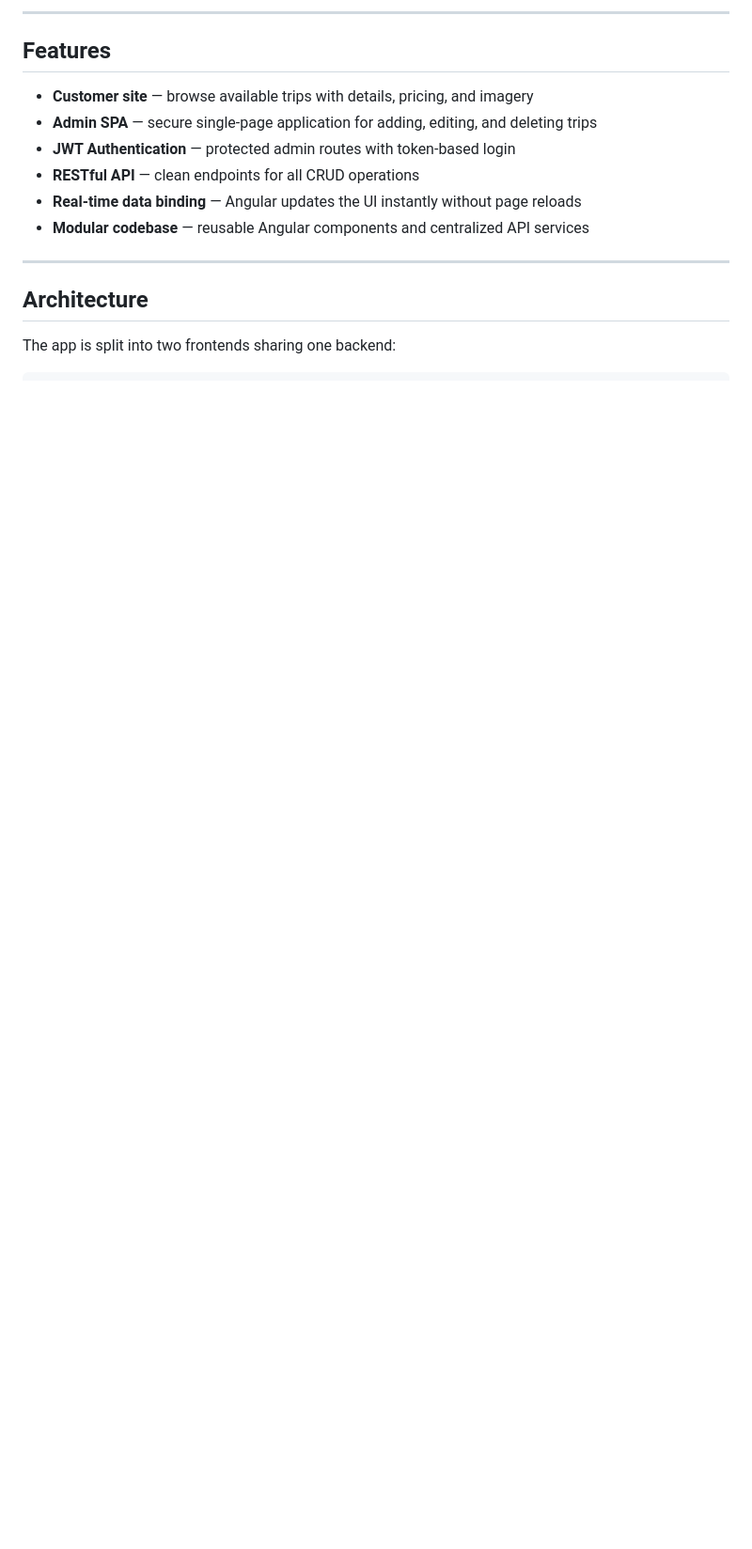
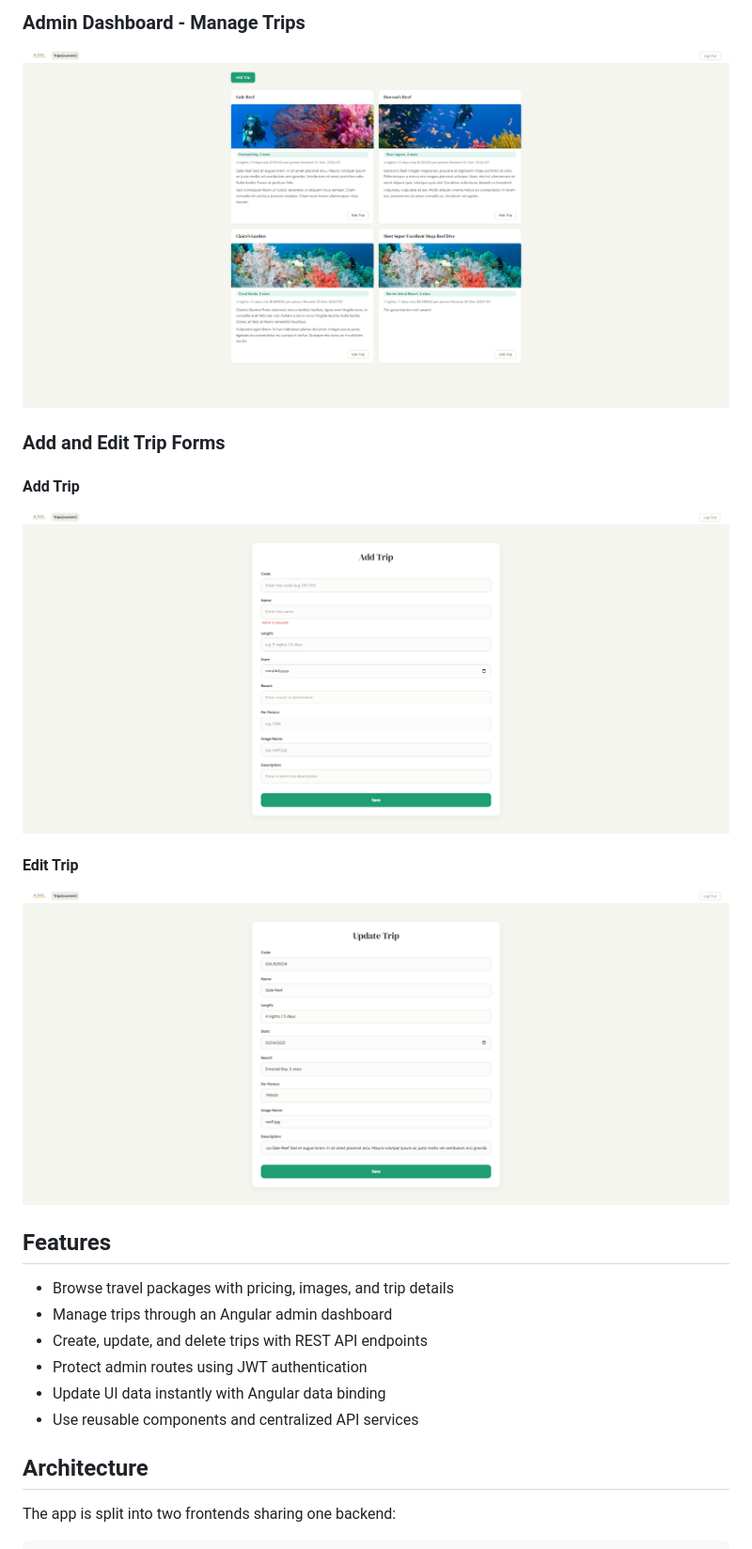
Before and after one commit to SamimDW/CS465-Fullstack, a Markdown page: README.md, the part around one of its changes. Shown at 94% size. Drawn GitHub-style; blank space fills up the shorter version.

Commit message:
Revise README for improved clarity and organization
Updated README.md to enhance structure and content clarity, including sections on features, architecture, and technologies used.

```diff
--- a/README.md
+++ b/README.md
@@ -21,16 +15,26 @@ A full-stack travel booking web application built with the **MEAN stack** (Mongo
 
----
+### Admin Dashboard - Manage Trips
+
+![Admin Dashboard](assets/admin-page.png)
+
+### Add and Edit Trip Forms
+
+#### Add Trip
+![Add Trip](assets/add-trip.png)
+
+#### Edit Trip
+![Edit Trip](assets/update-trip.png)
+
 
 ## Features
 
-- **Customer site** — browse available trips with details, pricing, and imagery
-- **Admin SPA** — secure single-page application for adding, editing, and deleting trips
-- **JWT Authentication** — protected admin routes with token-based login
-- **RESTful API** — clean endpoints for all CRUD operations
-- **Real-time data binding** — Angular updates the UI instantly without page reloads
-- **Modular codebase** — reusable Angular components and centralized API services
+- Browse travel packages with pricing, images, and trip details
+- Manage trips through an Angular admin dashboard
+- Create, update, and delete trips with REST API endpoints
+- Protect admin routes using JWT authentication
+- Update UI data instantly with Angular data binding
+- Use reusable components and centralized API services
 
----
 
 ## Architecture
 
```
Also changed, not shown: other parts of README.md (+25 -38 lines).
